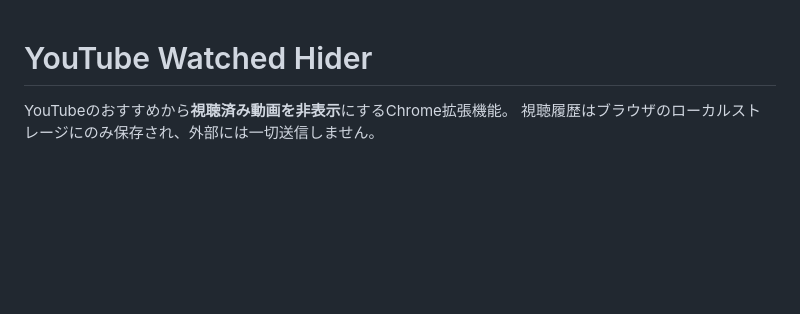
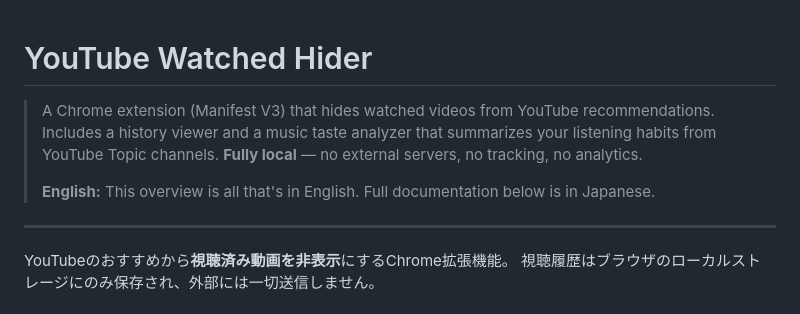
Before and after one commit to sasakisrole/youtube-watched-hider, a Markdown page: README.md, the part around the change. GitHub-like rendering; blank space fills up the shorter version.

Commit message:
Add English overview to README for international visitors

```diff
--- a/README.md
+++ b/README.md
@@ -1,4 +1,12 @@
 # YouTube Watched Hider
+
+> A Chrome extension (Manifest V3) that hides watched videos from YouTube recommendations.
+> Includes a history viewer and a music taste analyzer that summarizes your listening habits from YouTube Topic channels.
+> **Fully local** — no external servers, no tracking, no analytics.
+>
+> **English:** This overview is all that's in English. Full documentation below is in Japanese.
+
+---
 
 YouTubeのおすすめから**視聴済み動画を非表示**にするChrome拡張機能。
 視聴履歴はブラウザのローカルストレージにのみ保存され、外部には一切送信しません。
```
